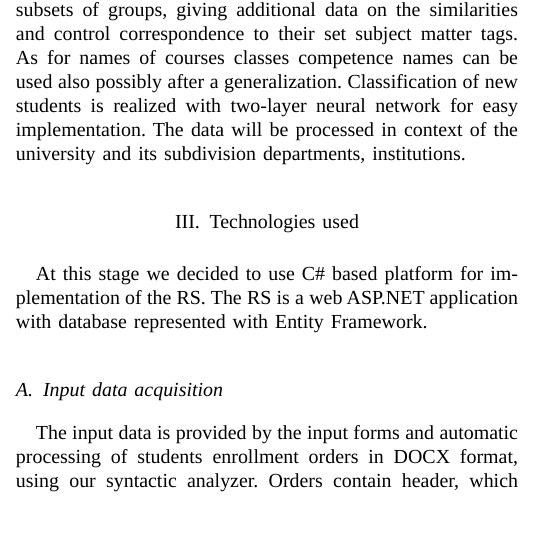
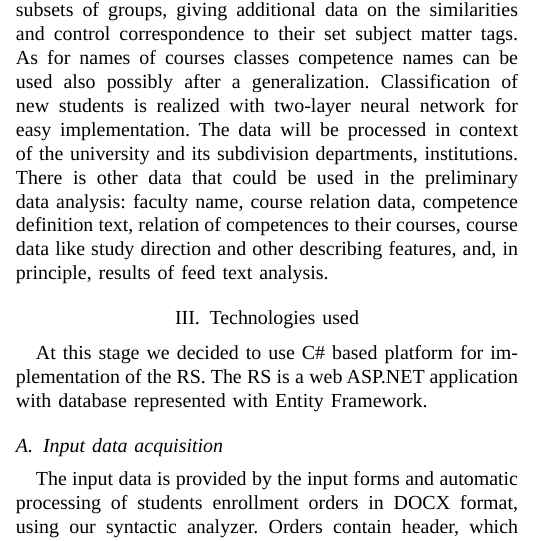
Before and after one commit to eugeneai/aiit-2021, a LaTeX paper (conference_041818.tex): part of one column of page 2 of 5, cut so that both start at the same text, the shorter picture padded with empty space. Compiled offline with LuaLaTeX; a missing font is replaced by an installed copy or a similar font; a LaTeX package or settings file that is missing is left out.

Commit message:
Added a resuming sentence.

```diff
--- a/conference_041818.tex
+++ b/conference_041818.tex
@@ -127,21 +127,13 @@ In general, the research consists of our variant of the standard scenario that i
 \item Testing the system and interviewing students.
 \end{enumerate}
 
-There are regular problems of feature selection describing users and study courses, as well as naming their classes after stage of taxonomy inference. [[List of features ]].  The subscription group (channel) names can be used as features too.  They also could be processed with clustering to generalize subsets of groups, giving additional data on the similarities and control correspondence to their set subject matter tags.  As for names of courses classes competence names can be used also possibly after a generalization.  Classification of new students is realized with two-layer neural network for easy implementation. The data will be processed in context of the university and its subdivision departments, institutions.
-
-% По идее у меня есть программа-анализатор эксельных таблиц, в которые учебный план выдается.
-
-% т.е. из учебного плана можно получить специальности, курсы, компетенции.
-
-% Компетенции - это как раз классификация курсов. Правда, как понимать тот факт, что один курс "закрывает" несколько компетенций.
+There are regular problems of feature selection describing users and study courses, as well as naming their classes after stage of taxonomy inference. [[List of features ]].  The subscription group (channel) names can be used as features too.  They also could be processed with clustering to generalize subsets of groups, giving additional data on the similarities and control correspondence to their set subject matter tags.  As for names of courses classes competence names can be used also possibly after a generalization.  Classification of new students is realized with two-layer neural network for easy implementation. The data will be processed in context of the university and its subdivision departments, institutions.  There is other data that could be used in the preliminary data analysis: faculty name, course relation data, competence definition text, relation of competences to their courses, course data like study direction and other describing features, and, in principle, results of feed text analysis.
 
 % Смотри. В этом разделе надо показать, как актуализировать текущее состояние рынка образовательных услуг  и рынка профессий для абитуриента. И. Как для университету сделать так, чтобы он мог, например, в ленту конкретного школьника подсовывать свою рекламу (целевая аудитория).
 
 % Но такая реклама это же таргетированная... И это раздел СММ вроде бы...
 
 % Я думала это программа типа помощь с тем, чтобы выбрать направление обучения
-
-% Ты все правильно думаешь. Я просто пытаюсь обобщить задачу (вторая иголка в стоге сена) так, чтобы она охватывала всю проблемную область, и соответственно, решала более общие задачи или более широкий класс задач.
 
 
 \section{Technologies used}
```
